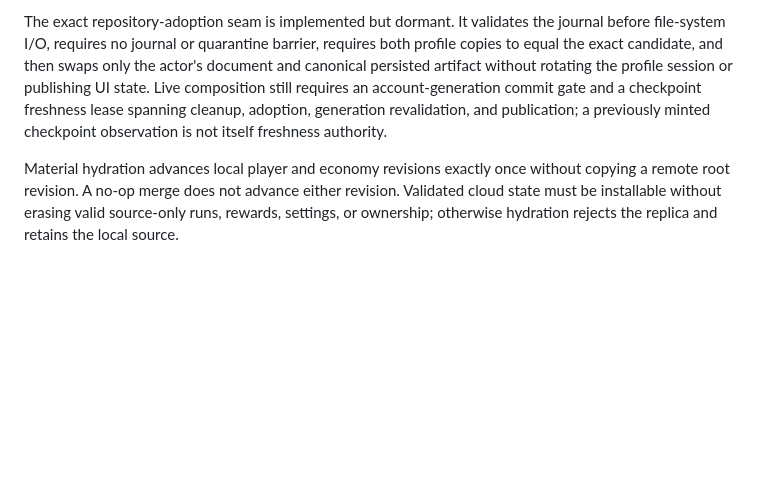
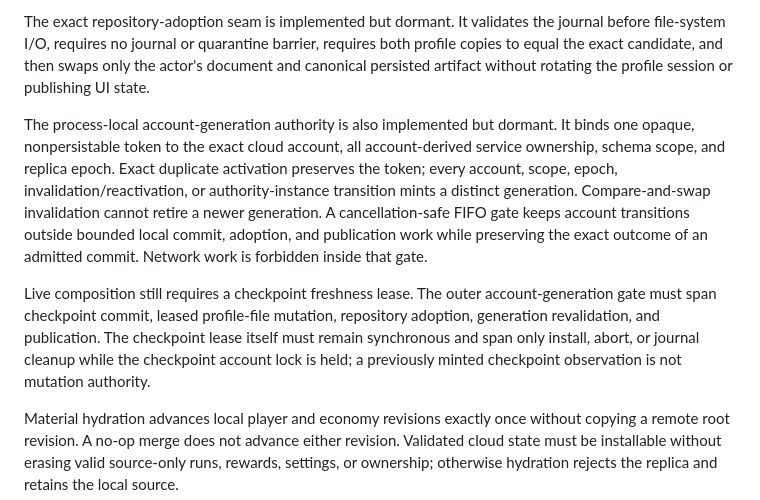
Before and after one commit to moojin-park/QB-Zone, a Markdown page: docs/production-architecture.md, the part around the change. Rendered like a GitHub page; blank space fills up the shorter version.

Commit message:
Record account generation release gate

```diff
--- a/docs/production-architecture.md
+++ b/docs/production-architecture.md
@@ -243,10 +243,24 @@ The exact repository-adoption seam is implemented but dormant. It validates the
 journal before file-system I/O, requires no journal or quarantine barrier,
 requires both profile copies to equal the exact candidate, and then swaps only
 the actor's document and canonical persisted artifact without rotating the
-profile session or publishing UI state. Live composition still requires an
-account-generation commit gate and a checkpoint freshness lease spanning
-cleanup, adoption, generation revalidation, and publication; a previously
-minted checkpoint observation is not itself freshness authority.
+profile session or publishing UI state.
+
+The process-local account-generation authority is also implemented but dormant.
+It binds one opaque, nonpersistable token to the exact cloud account, all
+account-derived service ownership, schema scope, and replica epoch. Exact
+duplicate activation preserves the token; every account, scope, epoch,
+invalidation/reactivation, or authority-instance transition mints a distinct
+generation. Compare-and-swap invalidation cannot retire a newer generation. A
+cancellation-safe FIFO gate keeps account transitions outside bounded local
+commit, adoption, and publication work while preserving the exact outcome of
+an admitted commit. Network work is forbidden inside that gate.
+
+Live composition still requires a checkpoint freshness lease. The outer
+account-generation gate must span checkpoint commit, leased profile-file
+mutation, repository adoption, generation revalidation, and publication. The
+checkpoint lease itself must remain synchronous and span only install, abort,
+or journal cleanup while the checkpoint account lock is held; a previously
+minted checkpoint observation is not mutation authority.
 
 Material hydration advances local player and economy revisions exactly once
 without copying a remote root revision. A no-op merge does not advance either
```
Also changed, not shown: docs/production-release-status.md (+21 -14 lines).
